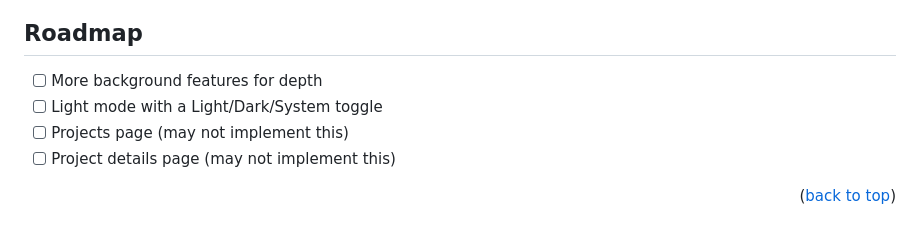
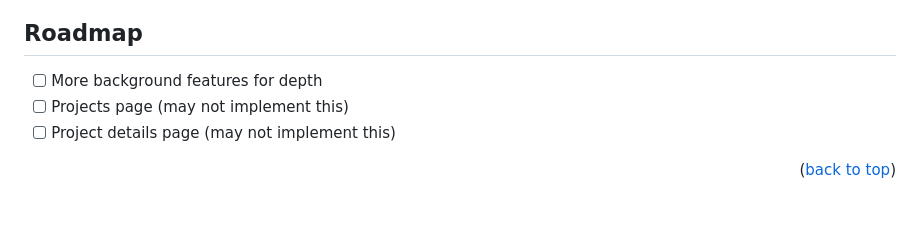
Before and after one commit to LucasWinkler/lucaswinkler.dev, a Markdown page: README.md, the part around the change. Rendered like a GitHub page.

Commit message:
docs: update README

```diff
--- a/README.md
+++ b/README.md
@@ -104,7 +104,6 @@ To get a local copy up and running follow these simple example steps.
 ## Roadmap
 
 - [ ] More background features for depth
-- [ ] Light mode with a Light/Dark/System toggle
 - [ ] Projects page (may not implement this)
 - [ ] Project details page (may not implement this)
 
```
